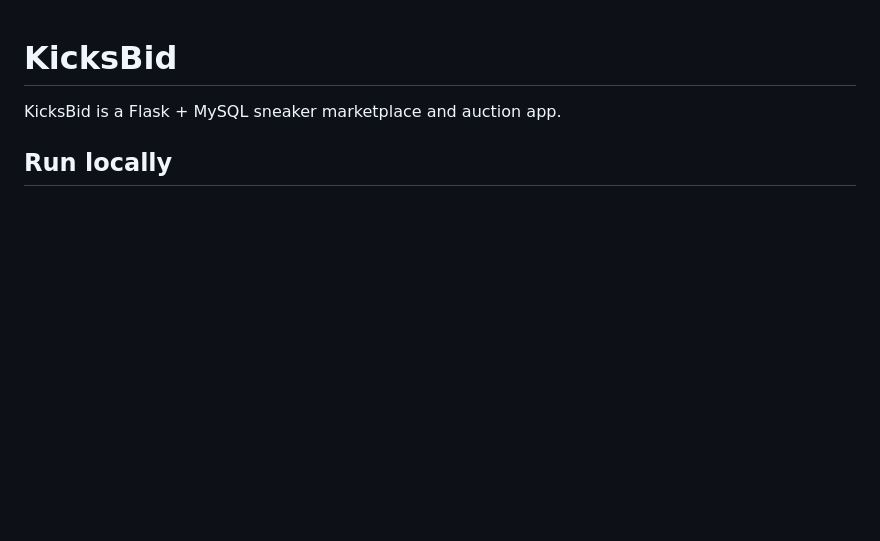
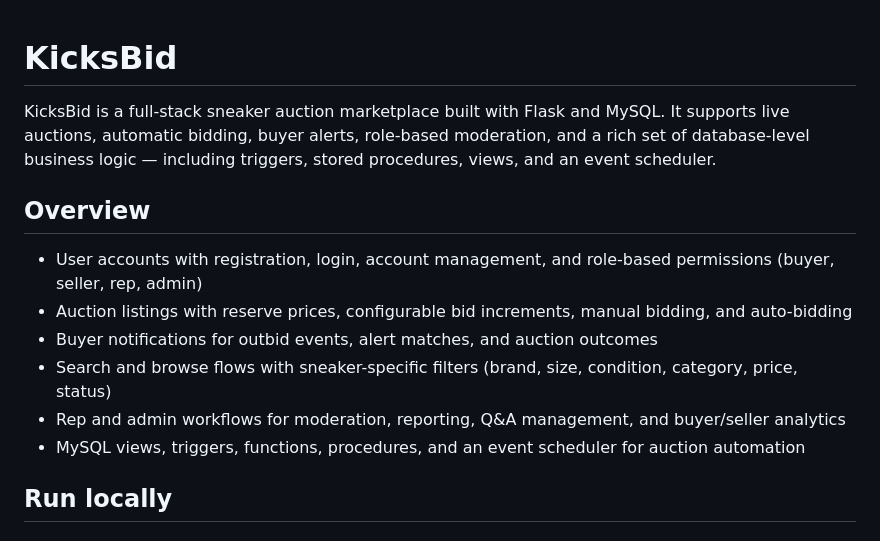
Before and after one commit to Anish0104/kicksbid, a Markdown page: README.md, the part around the change. Rendered like a GitHub page; blank space fills up the shorter version.

Commit message:
update project description and add overview section

```diff
--- a/README.md
+++ b/README.md
@@ -1,6 +1,15 @@
 # KicksBid
 
-KicksBid is a Flask + MySQL sneaker marketplace and auction app.
+KicksBid is a full-stack sneaker auction marketplace built with Flask and MySQL. It supports live auctions, automatic bidding, buyer alerts, role-based moderation, and a rich set of database-level business logic — including triggers, stored procedures, views, and an event scheduler.
+
+## Overview
+
+- User accounts with registration, login, account management, and role-based permissions (buyer, seller, rep, admin)
+- Auction listings with reserve prices, configurable bid increments, manual bidding, and auto-bidding
+- Buyer notifications for outbid events, alert matches, and auction outcomes
+- Search and browse flows with sneaker-specific filters (brand, size, condition, category, price, status)
+- Rep and admin workflows for moderation, reporting, Q&A management, and buyer/seller analytics
+- MySQL views, triggers, functions, procedures, and an event scheduler for auction automation
 
 ## Run locally
 
```
